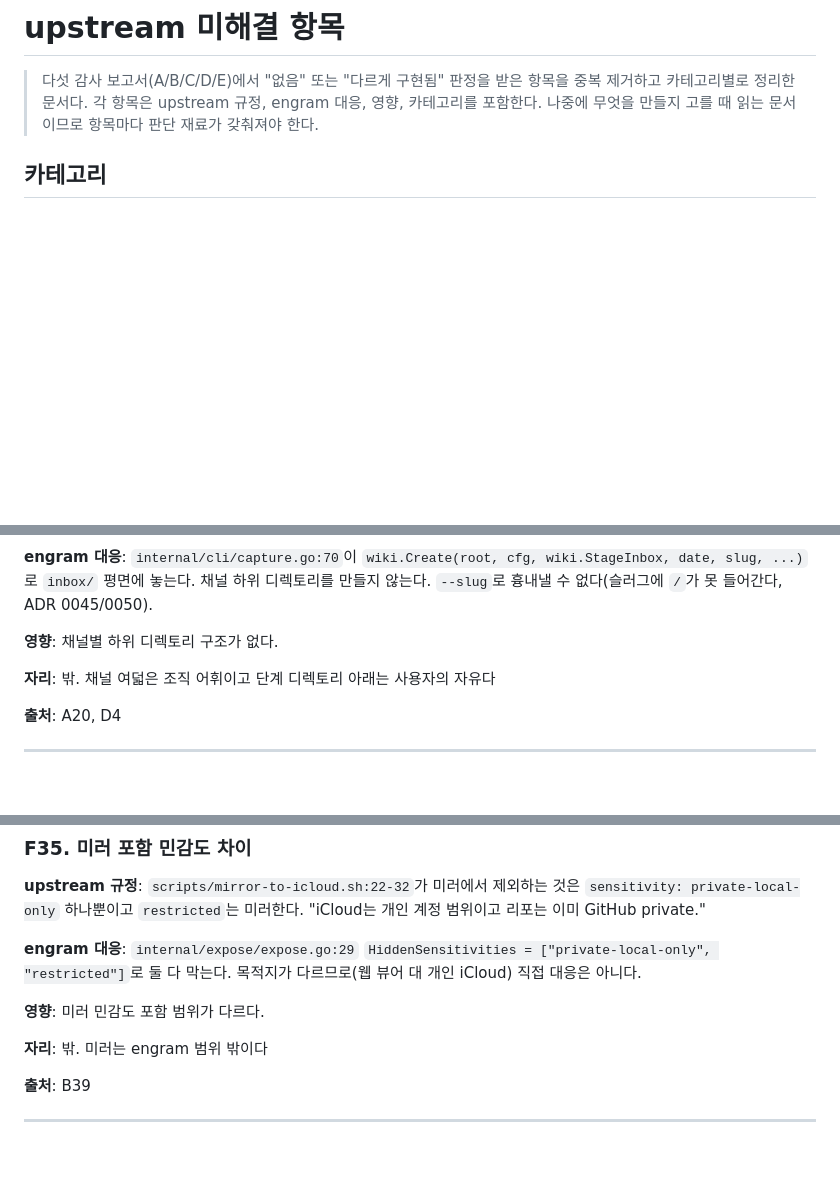
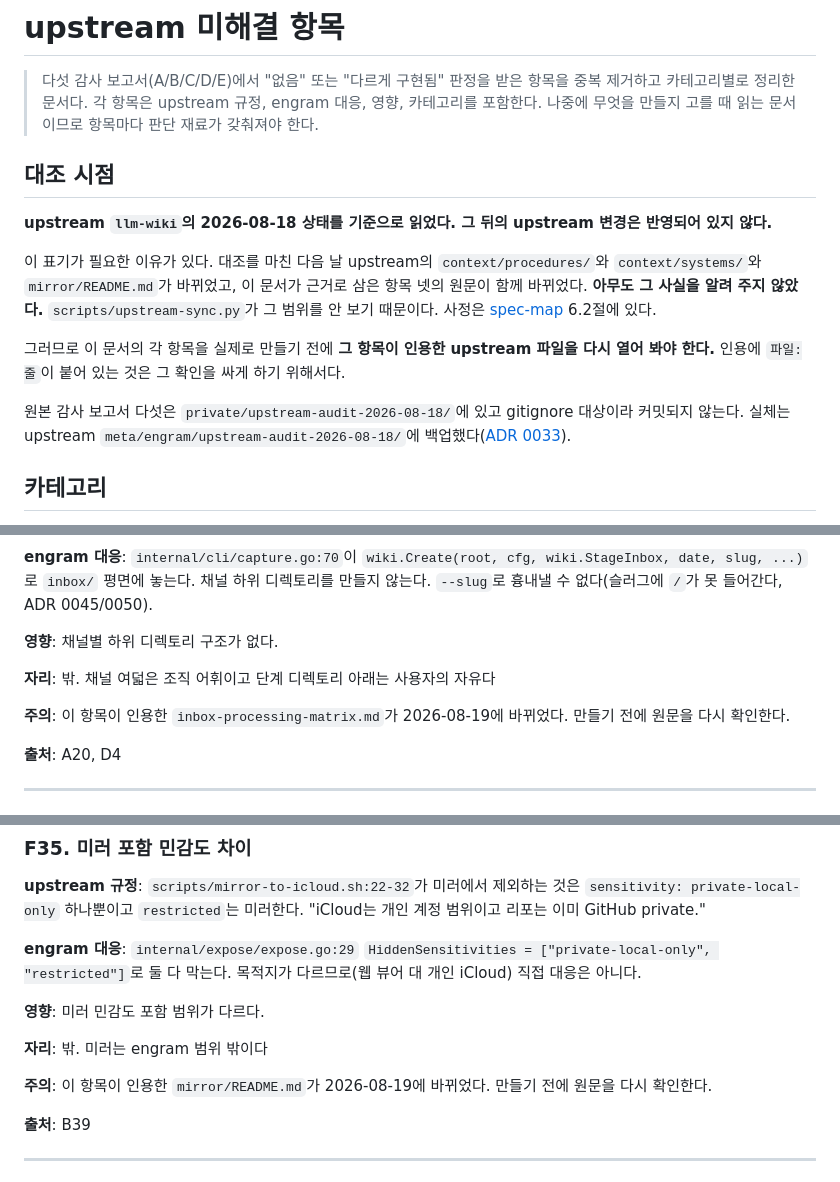
Before and after one commit to neocode24/engram, a Markdown page: docs/upstream-gap.md, 3 parts joined by grey strips. Rendered like a GitHub page; blank space fills up the shorter version.

Commit message:
docs: gap 문서에 대조 시점을 못 박고 근거가 바뀐 항목에 표시한다
대조를 마친 다음 날 upstream 의 context/procedures 와 context/systems 와
mirror/README.md 가 바뀌었고 이 문서가 근거로 삼은 항목 넷의 원문이 함께
바뀌었다. 아무도 알려 주지 않았다. upstream-sync.py 가 그 범위를 안 본다.

문서 앞에 대조 시점 절을 넣고, 항목을 만들기 전에 인용한 upstream 파일을
다시 열어 보라고 적었다. 인용에 파일:줄 이 붙어 있는 것이 그 확인을 싸게
하려는 것이다.

근거가 바뀐 셋(F4, F35, F39)에 주의 줄을 붙였다.

```diff
--- a/docs/upstream-gap.md
+++ b/docs/upstream-gap.md
@@ -1,6 +1,16 @@
 # upstream 미해결 항목
 
 > 다섯 감사 보고서(A/B/C/D/E)에서 "없음" 또는 "다르게 구현됨" 판정을 받은 항목을 중복 제거하고 카테고리별로 정리한 문서다. 각 항목은 upstream 규정, engram 대응, 영향, 카테고리를 포함한다. 나중에 무엇을 만들지 고를 때 읽는 문서이므로 항목마다 판단 재료가 갖춰져야 한다.
+
+## 대조 시점
+
+**upstream `llm-wiki`의 2026-08-18 상태를 기준으로 읽었다. 그 뒤의 upstream 변경은 반영되어 있지 않다.**
+
+이 표기가 필요한 이유가 있다. 대조를 마친 다음 날 upstream의 `context/procedures/`와 `context/systems/`와 `mirror/README.md`가 바뀌었고, 이 문서가 근거로 삼은 항목 넷의 원문이 함께 바뀌었다. **아무도 그 사실을 알려 주지 않았다.** `scripts/upstream-sync.py`가 그 범위를 안 보기 때문이다. 사정은 [spec-map](spec-map.md) 6.2절에 있다.
+
+그러므로 이 문서의 각 항목을 실제로 만들기 전에 **그 항목이 인용한 upstream 파일을 다시 열어 봐야 한다.** 인용에 `파일:줄`이 붙어 있는 것은 그 확인을 싸게 하기 위해서다.
+
+원본 감사 보고서 다섯은 `private/upstream-audit-2026-08-18/`에 있고 gitignore 대상이라 커밋되지 않는다. 실체는 upstream `meta/engram/upstream-audit-2026-08-18/`에 백업했다([ADR 0033](decisions/0033-private-backup-and-fail-closed-boundary.md)).
 
 ## 카테고리
 
@@ -456,6 +466,8 @@ engram이 관여하지 않는다.
 
 **자리**: 밖. 채널 여덟은 조직 어휘이고 단계 디렉토리 아래는 사용자의 자유다
 
+**주의**: 이 항목이 인용한 `inbox-processing-matrix.md`가 2026-08-19에 바뀌었다. 만들기 전에 원문을 다시 확인한다.
+
 **출처**: A20, D4
 
 ---
@@ -890,6 +902,8 @@ engram이 관여하지 않는다.
 
 **자리**: 밖. 미러는 engram 범위 밖이다
 
+**주의**: 이 항목이 인용한 `mirror/README.md`가 2026-08-19에 바뀌었다. 만들기 전에 원문을 다시 확인한다.
+
 **출처**: B39
 
 ---
```
Also changed, not shown: other parts of docs/upstream-gap.md (+2 -0 lines).
